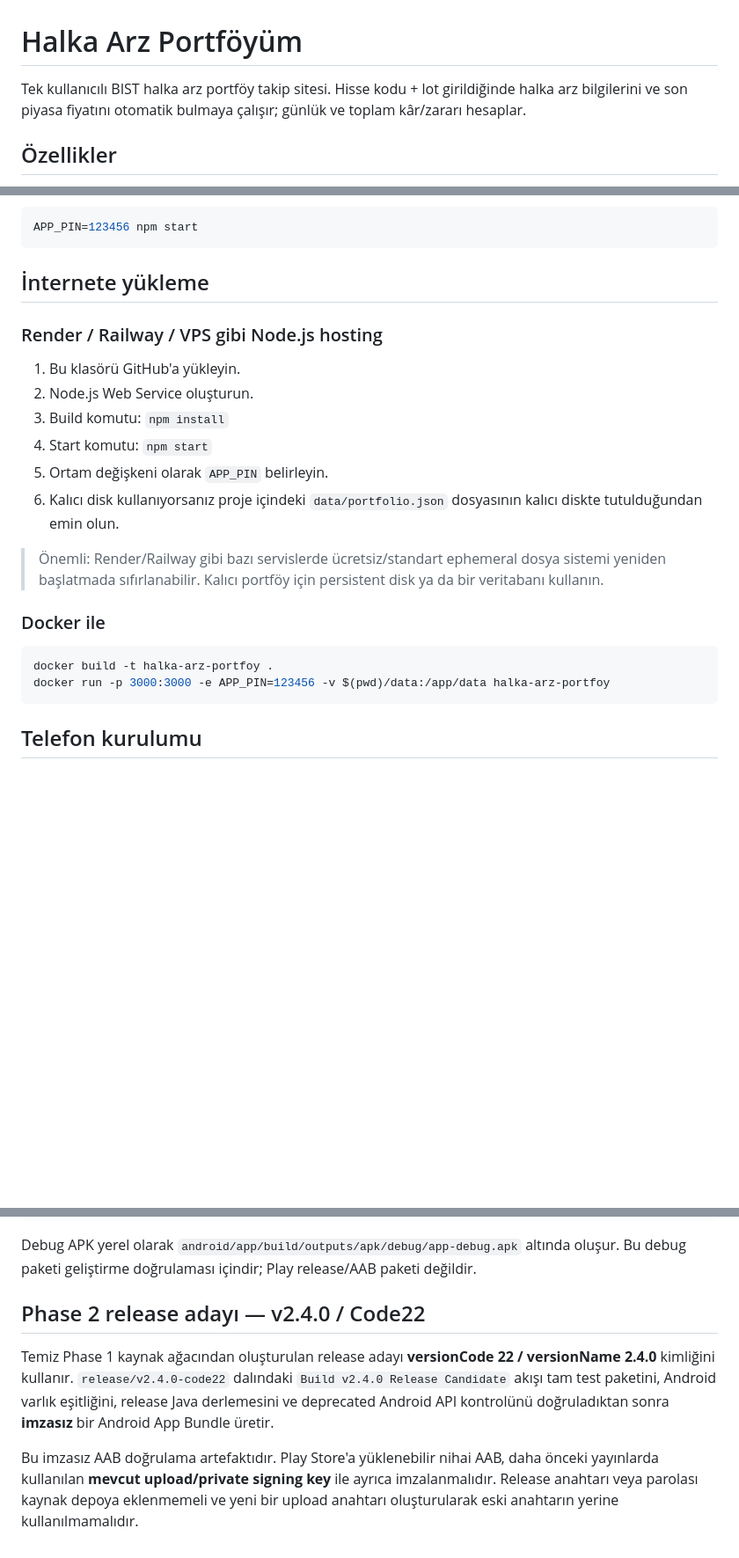
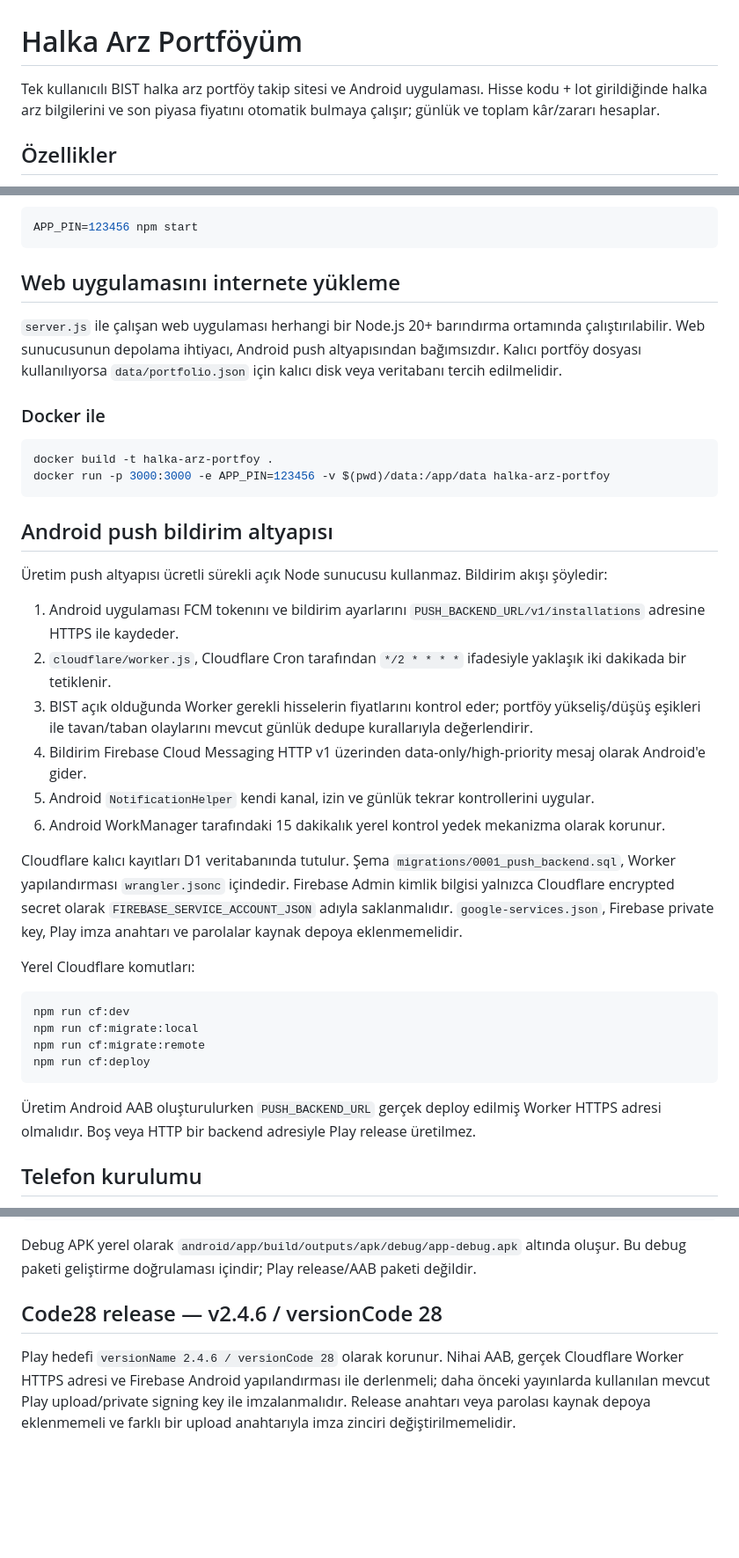
Before and after one commit to canmuslu59/halka-arz-portfoy, a Markdown page: README.md, 3 parts joined by grey strips. Shown at 88% size. Rendered like a GitHub page; blank space fills up the shorter version.

Commit message:
docs: document Cloudflare D1 push production path

````diff
--- a/README.md
+++ b/README.md
@@ -1,6 +1,6 @@
 # Halka Arz Portföyüm
 
-Tek kullanıcılı BIST halka arz portföy takip sitesi. Hisse kodu + lot girildiğinde halka arz bilgilerini ve son piyasa fiyatını otomatik bulmaya çalışır; günlük ve toplam kâr/zararı hesaplar.
+Tek kullanıcılı BIST halka arz portföy takip sitesi ve Android uygulaması. Hisse kodu + lot girildiğinde halka arz bilgilerini ve son piyasa fiyatını otomatik bulmaya çalışır; günlük ve toplam kâr/zararı hesaplar.
 
 ## Özellikler
 
@@ -60,18 +61,9 @@ Linux/macOS:
 APP_PIN=123456 npm start
 ```
 
-## İnternete yükleme
+## Web uygulamasını internete yükleme
 
-### Render / Railway / VPS gibi Node.js hosting
-
-1. Bu klasörü GitHub'a yükleyin.
-2. Node.js Web Service oluşturun.
-3. Build komutu: `npm install`
-4. Start komutu: `npm start`
-5. Ortam değişkeni olarak `APP_PIN` belirleyin.
-6. Kalıcı disk kullanıyorsanız proje içindeki `data/portfolio.json` dosyasının kalıcı diskte tutulduğundan emin olun.
-
-> Önemli: Render/Railway gibi bazı servislerde ücretsiz/standart ephemeral dosya sistemi yeniden başlatmada sıfırlanabilir. Kalıcı portföy için persistent disk ya da bir veritabanı kullanın.
+`server.js` ile çalışan web uygulaması herhangi bir Node.js 20+ barındırma ortamında çalıştırılabilir. Web sunucusunun depolama ihtiyacı, Android push altyapısından bağımsızdır. Kalıcı portföy dosyası kullanılıyorsa `data/portfolio.json` için kalıcı disk veya veritabanı tercih edilmelidir.
 
 ### Docker ile
 
@@ -79,6 +71,30 @@ APP_PIN=123456 npm start
 docker build -t halka-arz-portfoy .
 docker run -p 3000:3000 -e APP_PIN=123456 -v $(pwd)/data:/app/data halka-arz-portfoy
 ```
+
+## Android push bildirim altyapısı
+
+Üretim push altyapısı ücretli sürekli açık Node sunucusu kullanmaz. Bildirim akışı şöyledir:
+
+1. Android uygulaması FCM tokenını ve bildirim ayarlarını `PUSH_BACKEND_URL/v1/installations` adresine HTTPS ile kaydeder.
+2. `cloudflare/worker.js`, Cloudflare Cron tarafından `*/2 * * * *` ifadesiyle yaklaşık iki dakikada bir tetiklenir.
+3. BIST açık olduğunda Worker gerekli hisselerin fiyatlarını kontrol eder; portföy yükseliş/düşüş eşikleri ile tavan/taban olaylarını mevcut günlük dedupe kurallarıyla değerlendirir.
+4. Bildirim Firebase Cloud Messaging HTTP v1 üzerinden data-only/high-priority mesaj olarak Android'e gider.
+5. Android `NotificationHelper` kendi kanal, izin ve günlük tekrar kontrollerini uygular.
+6. Android WorkManager tarafındaki 15 dakikalık yerel kontrol yedek mekanizma olarak korunur.
+
+Cloudflare kalıcı kayıtları D1 veritabanında tutulur. Şema `migrations/0001_push_backend.sql`, Worker yapılandırması `wrangler.jsonc` içindedir. Firebase Admin kimlik bilgisi yalnızca Cloudflare encrypted secret olarak `FIREBASE_SERVICE_ACCOUNT_JSON` adıyla saklanmalıdır. `google-services.json`, Firebase private key, Play imza anahtarı ve parolalar kaynak depoya eklenmemelidir.
+
+Yerel Cloudflare komutları:
+
+```bash
+npm run cf:dev
+npm run cf:migrate:local
+npm run cf:migrate:remote
+npm run cf:deploy
+```
+
+Üretim Android AAB oluşturulurken `PUSH_BACKEND_URL` gerçek deploy edilmiş Worker HTTPS adresi olmalıdır. Boş veya HTTP bir backend adresiyle Play release üretilmez.
 
 ## Telefon kurulumu
 
@@ -133,8 +145,6 @@ gradle -p android --no-daemon assembleDebug
 
 Debug APK yerel olarak `android/app/build/outputs/apk/debug/app-debug.apk` altında oluşur. Bu debug paketi geliştirme doğrulaması içindir; Play release/AAB paketi değildir.
 
-## Phase 2 release adayı — v2.4.0 / Code22
+## Code28 release — v2.4.6 / versionCode 28
 
-Temiz Phase 1 kaynak ağacından oluşturulan release adayı **versionCode 22 / versionName 2.4.0** kimliğini kullanır. `release/v2.4.0-code22` dalındaki `Build v2.4.0 Release Candidate` akışı tam test paketini, Android varlık eşitliğini, release Java derlemesini ve deprecated Android API kontrolünü doğruladıktan sonra **imzasız** bir Android App Bundle üretir.
-
-Bu imzasız AAB doğrulama artefaktıdır. Play Store'a yüklenebilir nihai AAB, daha önceki yayınlarda kullanılan **mevcut upload/private signing key** ile ayrıca imzalanmalıdır. Release anahtarı veya parolası kaynak depoya eklenmemeli ve yeni bir upload anahtarı oluşturularak eski anahtarın yerine kullanılmamalıdır.
+Play hedefi `versionName 2.4.6 / versionCode 28` olarak korunur. Nihai AAB, gerçek Cloudflare Worker HTTPS adresi ve Firebase Android yapılandırması ile derlenmeli; daha önceki yayınlarda kullanılan mevcut Play upload/private signing key ile imzalanmalıdır. Release anahtarı veya parolası kaynak depoya eklenmemeli ve farklı bir upload anahtarıyla imza zinciri değiştirilmemelidir.
````
Also changed, not shown: other parts of README.md (+2 -5 lines).
